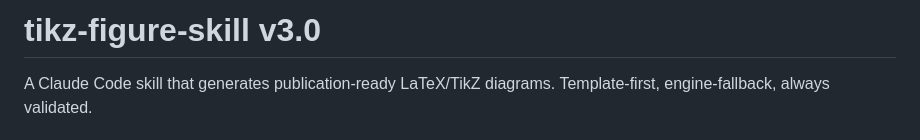
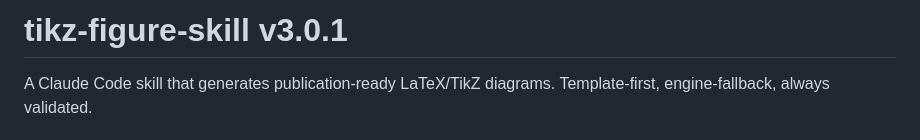
Before and after one commit to haiyichen001/tikz-figure-skill, a Markdown page: README.md, the part around the change. Drawn GitHub-style.

```diff
--- a/README.md
+++ b/README.md
@@ -1,4 +1,4 @@
-# tikz-figure-skill v3.0
+# tikz-figure-skill v3.0.1
 
 A Claude Code skill that generates publication-ready LaTeX/TikZ diagrams. Template-first, engine-fallback, always validated.
 
```
Also changed, not shown: SKILL.md (+6 -2 lines).
